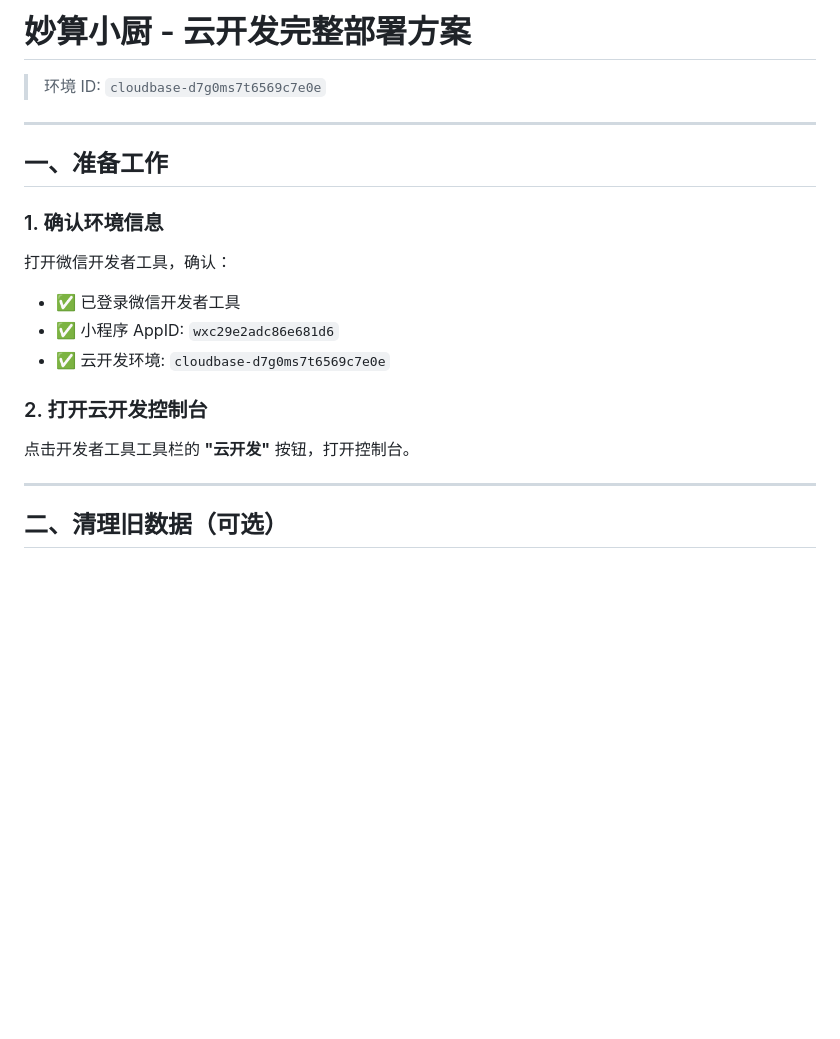
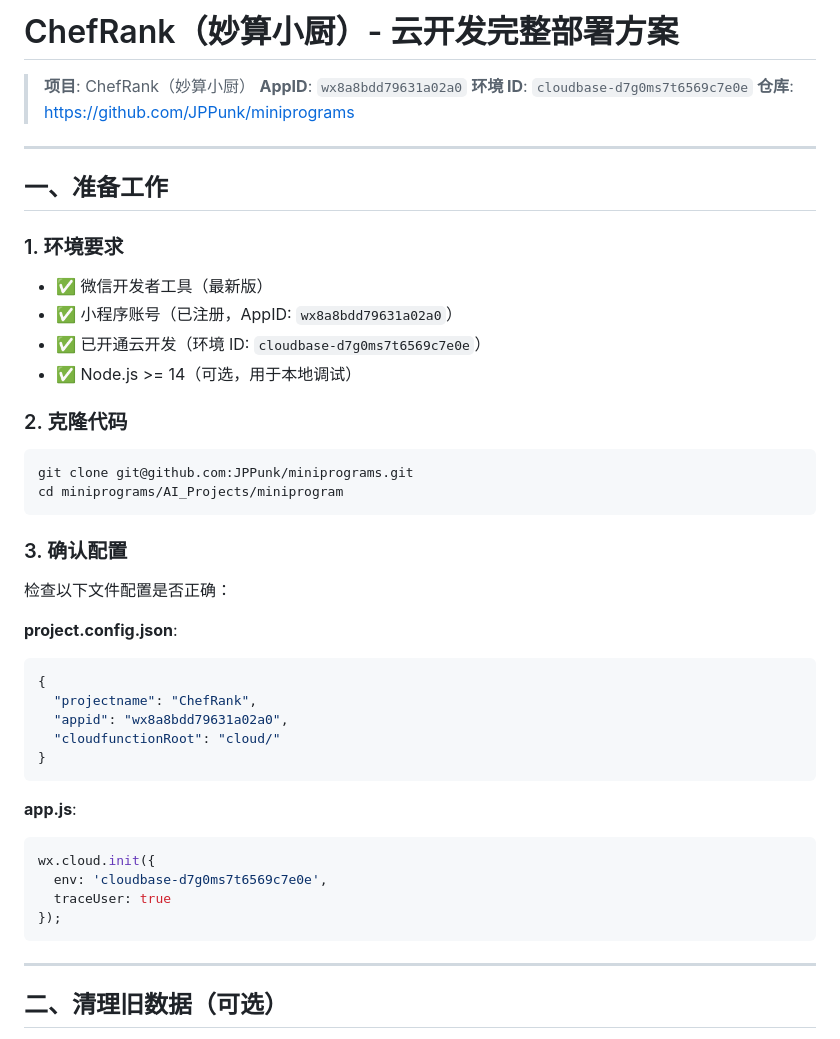
Before and after one commit to JPPunk/miniprograms, a Markdown page: CLOUD_DEPLOY_GUIDE.md, the part around the change. Drawn GitHub-style; blank space fills up the shorter version.

````diff
--- a/CLOUD_DEPLOY_GUIDE.md
+++ b/CLOUD_DEPLOY_GUIDE.md
@@ -1,21 +1,48 @@
-# 妙算小厨 - 云开发完整部署方案
+# ChefRank（妙算小厨）- 云开发完整部署方案
 
-> 环境 ID: `cloudbase-d7g0ms7t6569c7e0e`
+> **项目**: ChefRank（妙算小厨）
+> **AppID**: `wx8a8bdd79631a02a0`
+> **环境 ID**: `cloudbase-d7g0ms7t6569c7e0e`
+> **仓库**: https://github.com/JPPunk/miniprograms
 
 ---
 
 ## 一、准备工作
 
-### 1. 确认环境信息
+### 1. 环境要求
 
-打开微信开发者工具，确认：
-- ✅ 已登录微信开发者工具
-- ✅ 小程序 AppID: `wxc29e2adc86e681d6`
-- ✅ 云开发环境: `cloudbase-d7g0ms7t6569c7e0e`
+- ✅ 微信开发者工具（最新版）
+- ✅ 小程序账号（已注册，AppID: `wx8a8bdd79631a02a0`）
+- ✅ 已开通云开发（环境 ID: `cloudbase-d7g0ms7t6569c7e0e`）
+- ✅ Node.js >= 14（可选，用于本地调试）
 
-### 2. 打开云开发控制台
+### 2. 克隆代码
 
-点击开发者工具工具栏的 **"云开发"** 按钮，打开控制台。
+```bash
+git clone git@github.com:JPPunk/miniprograms.git
+cd miniprograms/AI_Projects/miniprogram
+```
+
+### 3. 确认配置
+
+检查以下文件配置是否正确：
+
+**project.config.json**:
+```json
+{
+  "projectname": "ChefRank",
+  "appid": "wx8a8bdd79631a02a0",
+  "cloudfunctionRoot": "cloud/"
+}
+```
+
+**app.js**:
+```javascript
+wx.cloud.init({
+  env: 'cloudbase-d7g0ms7t6569c7e0e',
+  traceUser: true
+});
+```
 
 ---
 
````
Also changed, not shown: CLOUD_DEPLOY.md (+51 -5 lines), DEPLOY.md (added, +257 -0 lines).
